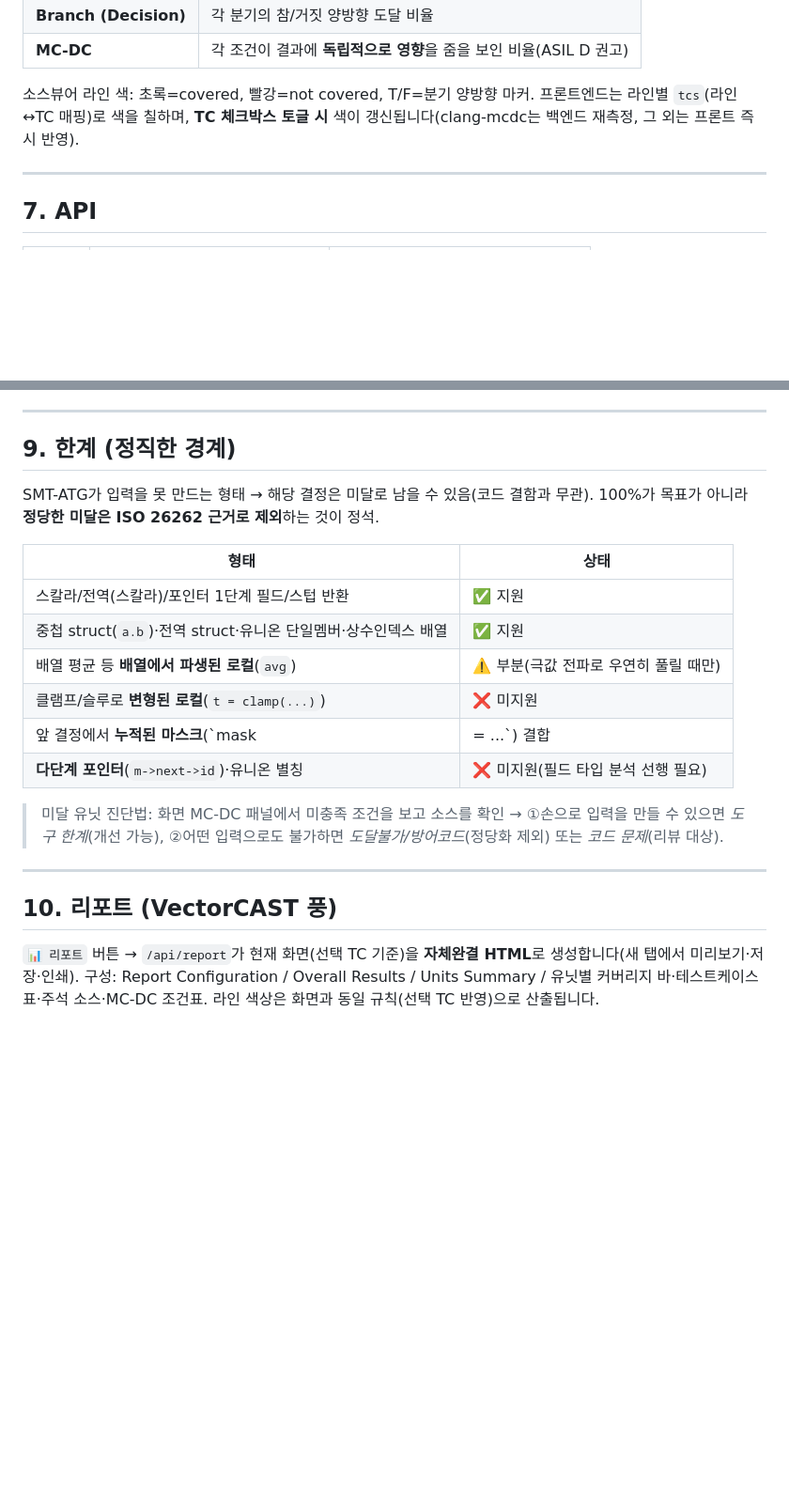
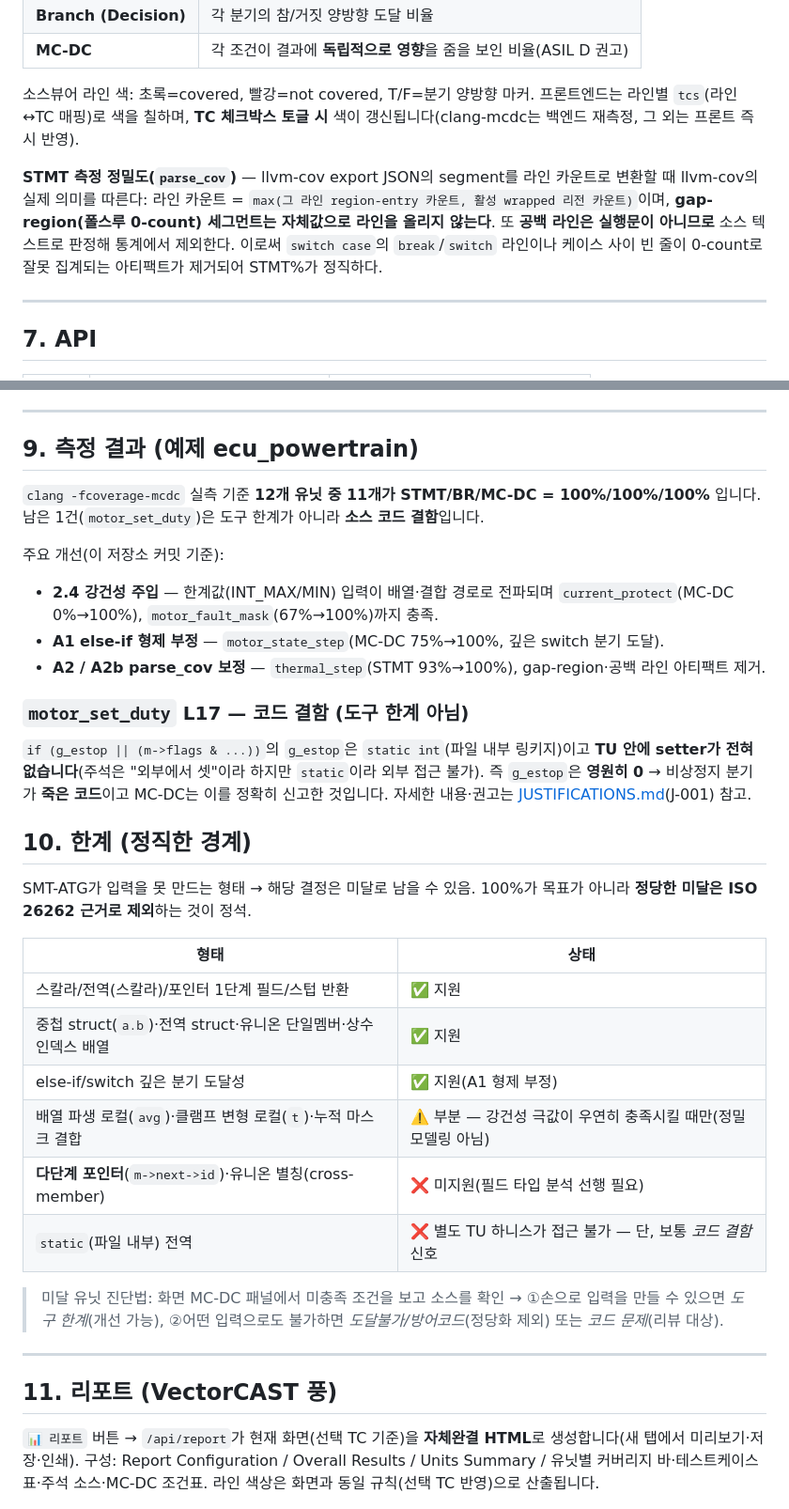
Before and after one commit to comedy1982-spec/sw_ut_it, a Markdown page: ARCHITECTURE.md, 2 parts joined by grey strips. Shown at 94% size. Drawn GitHub-style; blank space fills up the shorter version.

```diff
--- a/ARCHITECTURE.md
+++ b/ARCHITECTURE.md
@@ -160,6 +164,13 @@ SMT-ATG와 합쳐(가산) 커버리지를 끌어올립니다.
 프론트엔드는 라인별 `tcs`(라인↔TC 매핑)로 색을 칠하며, **TC 체크박스 토글 시**
 색이 갱신됩니다(clang-mcdc는 백엔드 재측정, 그 외는 프론트 즉시 반영).
 
+**STMT 측정 정밀도(`parse_cov`)** — llvm-cov export JSON의 segment를 라인 카운트로
+변환할 때 llvm-cov의 실제 의미를 따른다: 라인 카운트 = `max(그 라인 region-entry
+카운트, 활성 wrapped 리전 카운트)`이며, **gap-region(폴스루 0-count) 세그먼트는
+자체값으로 라인을 올리지 않는다**. 또 **공백 라인은 실행문이 아니므로** 소스
+텍스트로 판정해 통계에서 제외한다. 이로써 `switch case`의 `break`/`switch` 라인이나
+케이스 사이 빈 줄이 0-count로 잘못 집계되는 아티팩트가 제거되어 STMT%가 정직하다.
+
 ---
 
 ## 7. API
@@ -192,19 +203,38 @@ python app.py                          # → http://localhost:5000
 
 ---
 
-## 9. 한계 (정직한 경계)
+## 9. 측정 결과 (예제 ecu_powertrain)
 
-SMT-ATG가 입력을 못 만드는 형태 → 해당 결정은 미달로 남을 수 있음(코드 결함과
-무관). 100%가 목표가 아니라 **정당한 미달은 ISO 26262 근거로 제외**하는 것이 정석.
+`clang -fcoverage-mcdc` 실측 기준 **12개 유닛 중 11개가
+STMT/BR/MC-DC = 100%/100%/100%** 입니다. 남은 1건(`motor_set_duty`)은
+도구 한계가 아니라 **소스 코드 결함**입니다.
+
+주요 개선(이 저장소 커밋 기준):
+- **2.4 강건성 주입** — 한계값(INT_MAX/MIN) 입력이 배열·결합 경로로 전파되며
+  `current_protect`(MC-DC 0%→100%), `motor_fault_mask`(67%→100%)까지 충족.
+- **A1 else-if 형제 부정** — `motor_state_step`(MC-DC 75%→100%, 깊은 switch 분기 도달).
+- **A2 / A2b parse_cov 보정** — `thermal_step`(STMT 93%→100%), gap-region·공백 라인
+  아티팩트 제거.
+
+### `motor_set_duty` L17 — 코드 결함 (도구 한계 아님)
+`if (g_estop || (m->flags & ...))`의 `g_estop`은 `static int`(파일 내부 링키지)이고
+**TU 안에 setter가 전혀 없습니다**(주석은 "외부에서 셋"이라 하지만 `static`이라
+외부 접근 불가). 즉 `g_estop`은 **영원히 0** → 비상정지 분기가 **죽은 코드**이고
+MC-DC는 이를 정확히 신고한 것입니다. 자세한 내용·권고는 [JUSTIFICATIONS.md](JUSTIFICATIONS.md)(J-001) 참고.
+
+## 10. 한계 (정직한 경계)
+
+SMT-ATG가 입력을 못 만드는 형태 → 해당 결정은 미달로 남을 수 있음. 100%가
+목표가 아니라 **정당한 미달은 ISO 26262 근거로 제외**하는 것이 정석.
 
 | 형태 | 상태 |
 |------|------|
 | 스칼라/전역(스칼라)/포인터 1단계 필드/스텁 반환 | ✅ 지원 |
 | 중첩 struct(`a.b`)·전역 struct·유니온 단일멤버·상수인덱스 배열 | ✅ 지원 |
-| 배열 평균 등 **배열에서 파생된 로컬**(`avg`) | ⚠️ 부분(극값 전파로 우연히 풀릴 때만) |
-| 클램프/슬루로 **변형된 로컬**(`t = clamp(...)`) | ❌ 미지원 |
-| 앞 결정에서 **누적된 마스크**(`mask |= ...`) 결합 | ❌ 미지원 |
-| **다단계 포인터**(`m->next->id`)·유니온 별칭 | ❌ 미지원(필드 타입 분석 선행 필요) |
+| else-if/switch 깊은 분기 도달성 | ✅ 지원(A1 형제 부정) |
+| 배열 파생 로컬(`avg`)·클램프 변형 로컬(`t`)·누적 마스크 결합 | ⚠️ 부분 — 강건성 극값이 우연히 충족시킬 때만(정밀 모델링 아님) |
+| **다단계 포인터**(`m->next->id`)·유니온 별칭(cross-member) | ❌ 미지원(필드 타입 분석 선행 필요) |
+| `static`(파일 내부) 전역 | ❌ 별도 TU 하니스가 접근 불가 — 단, 보통 *코드 결함* 신호 |
 
 > 미달 유닛 진단법: 화면 MC-DC 패널에서 미충족 조건을 보고 소스를 확인 →
 > ①손으로 입력을 만들 수 있으면 *도구 한계*(개선 가능), ②어떤 입력으로도
@@ -212,7 +242,7 @@ SMT-ATG가 입력을 못 만드는 형태 → 해당 결정은 미달로 남을
 
 ---
 
-## 10. 리포트 (VectorCAST 풍)
+## 11. 리포트 (VectorCAST 풍)
 
 `📊 리포트` 버튼 → `/api/report`가 현재 화면(선택 TC 기준)을 **자체완결 HTML**로
 생성합니다(새 탭에서 미리보기·저장·인쇄). 구성: Report Configuration / Overall
```
Also changed, not shown: other parts of ARCHITECTURE.md (+4 -0 lines), JUSTIFICATIONS.md (+27 -27 lines), README.md (+16 -0 lines).
